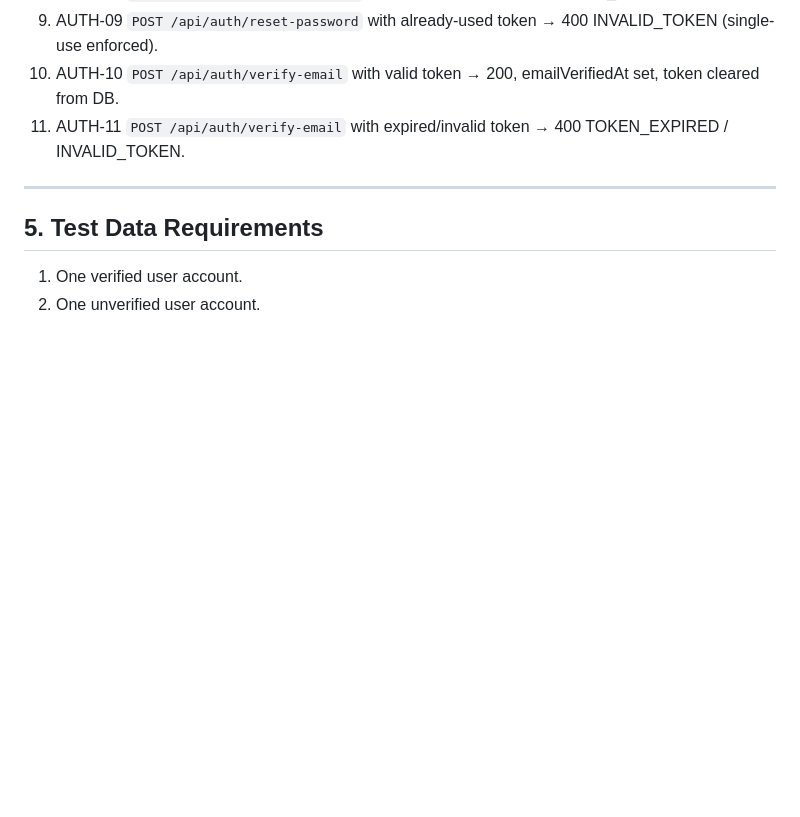
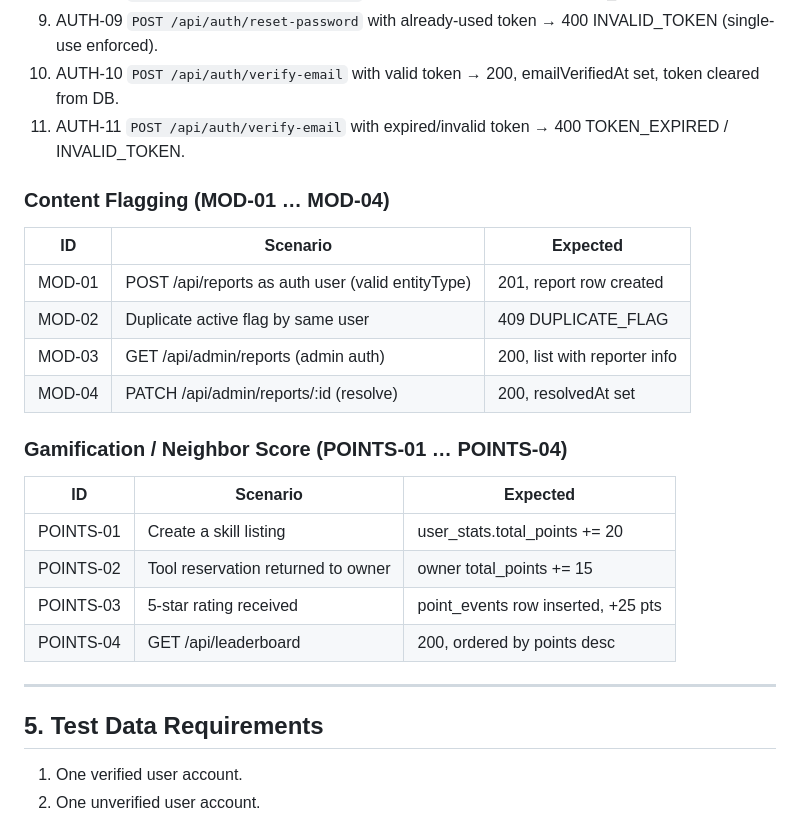
Before and after one commit to hristiyanstoilov/Neighborhood-Hub, a Markdown page: docs/QA_REGRESSION_PACK.md, the part around the change. GitHub-like rendering; blank space fills up the shorter version.

Commit message:
docs: update QA regression pack, roadmap module status, and backlog execution order

```diff
--- a/docs/QA_REGRESSION_PACK.md
+++ b/docs/QA_REGRESSION_PACK.md
@@ -142,6 +142,22 @@ Execute all critical flows by test ID (section 4).
 10. AUTH-10 `POST /api/auth/verify-email` with valid token → 200, emailVerifiedAt set, token cleared from DB.
 11. AUTH-11 `POST /api/auth/verify-email` with expired/invalid token → 400 TOKEN_EXPIRED / INVALID_TOKEN.
 
+### Content Flagging (MOD-01 … MOD-04)
+| ID     | Scenario                                          | Expected                        |
+|--------|---------------------------------------------------|---------------------------------|
+| MOD-01 | POST /api/reports as auth user (valid entityType) | 201, report row created         |
+| MOD-02 | Duplicate active flag by same user                | 409 DUPLICATE_FLAG              |
+| MOD-03 | GET /api/admin/reports (admin auth)               | 200, list with reporter info    |
+| MOD-04 | PATCH /api/admin/reports/:id (resolve)            | 200, resolvedAt set             |
+
+### Gamification / Neighbor Score (POINTS-01 … POINTS-04)
+| ID        | Scenario                                | Expected                          |
+|-----------|-----------------------------------------|-----------------------------------|
+| POINTS-01 | Create a skill listing                  | user_stats.total_points += 20     |
+| POINTS-02 | Tool reservation returned to owner      | owner total_points += 15          |
+| POINTS-03 | 5-star rating received                  | point_events row inserted, +25 pts|
+| POINTS-04 | GET /api/leaderboard                    | 200, ordered by points desc       |
+
 ---
 
 ## 5. Test Data Requirements
```
Also changed, not shown: docs/BACKLOG_POST_ENGAGEMENT.md (+7 -8 lines), docs/ROADMAP.md (+4 -4 lines).
